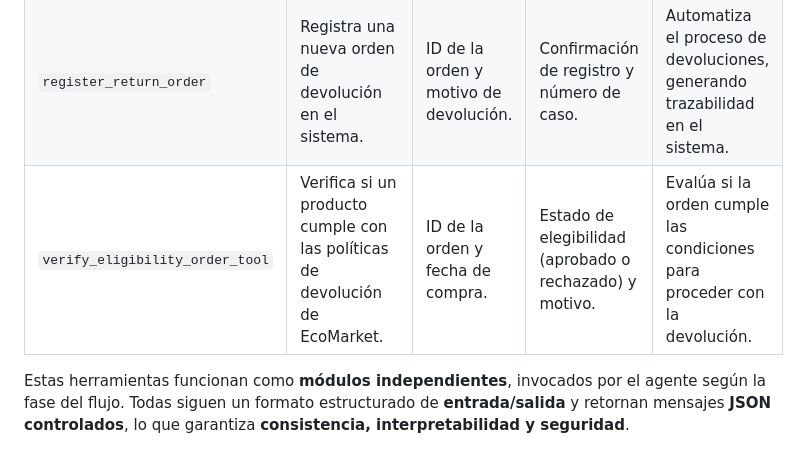
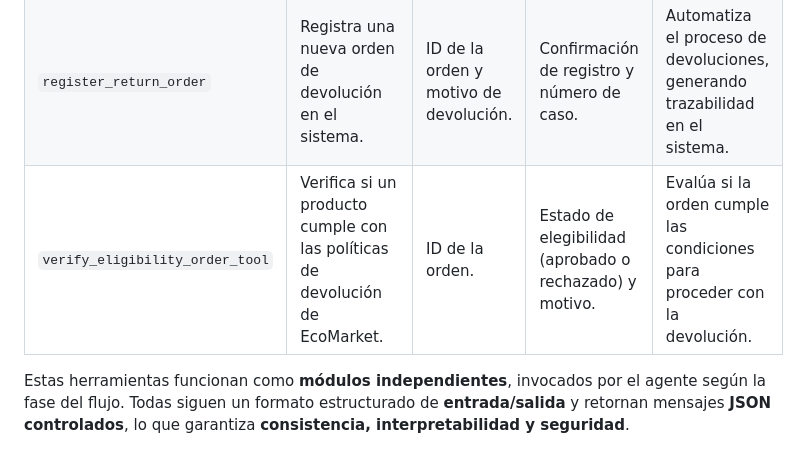
Before and after one commit to wilmanAQ/EcoMarket-RAG, a Markdown page: FASES2_SOLUCION_RAG.md, the part around the change. GitHub-like rendering.

Commit message:
Update input parameters for eligibility verification tool

```diff
--- a/FASES2_SOLUCION_RAG.md
+++ b/FASES2_SOLUCION_RAG.md
@@ -13,7 +13,7 @@ Las herramientas representan las funciones que permiten al agente ejecutar accio
 |------------------|-----------------|----------------------|----------------------|---------------------------|
 | `get_order_tool` | Recupera la información detallada de una orden específica. | ID de la orden. | Información detallada de la orden (productos, valor total, estado, cliente). | Permite al agente consultar detalles de una orden puntual. |
 | `register_return_order` | Registra una nueva orden de devolución en el sistema. | ID de la orden y motivo de devolución. | Confirmación de registro y número de caso. | Automatiza el proceso de devoluciones, generando trazabilidad en el sistema. |
-| `verify_eligibility_order_tool` | Verifica si un producto cumple con las políticas de devolución de EcoMarket. | ID de la orden y fecha de compra. | Estado de elegibilidad (aprobado o rechazado) y motivo. | Evalúa si la orden cumple las condiciones para proceder con la devolución. |
+| `verify_eligibility_order_tool` | Verifica si un producto cumple con las políticas de devolución de EcoMarket. | ID de la orden. | Estado de elegibilidad (aprobado o rechazado) y motivo. | Evalúa si la orden cumple las condiciones para proceder con la devolución. |
 
 
 Estas herramientas funcionan como **módulos independientes**, invocados por el agente según la fase del flujo.
```
